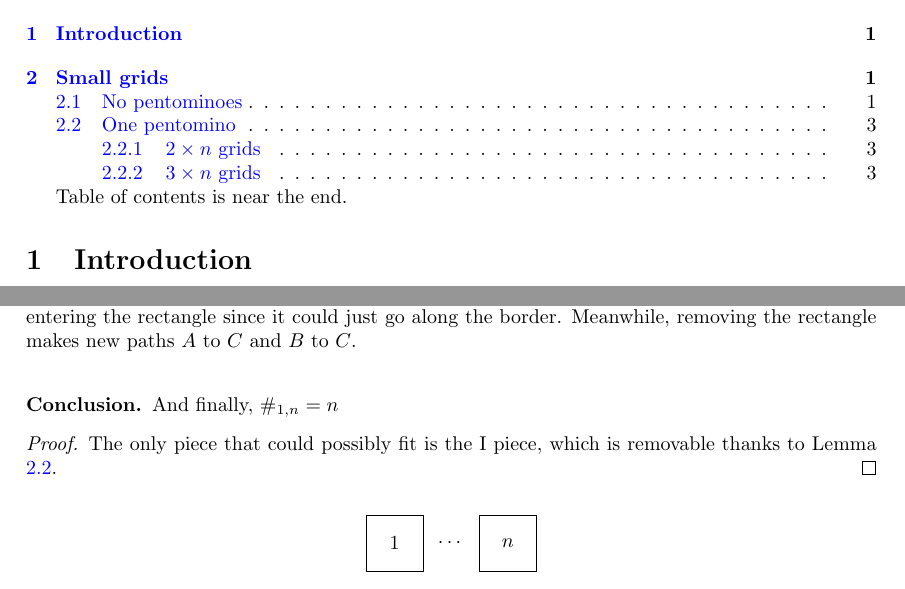
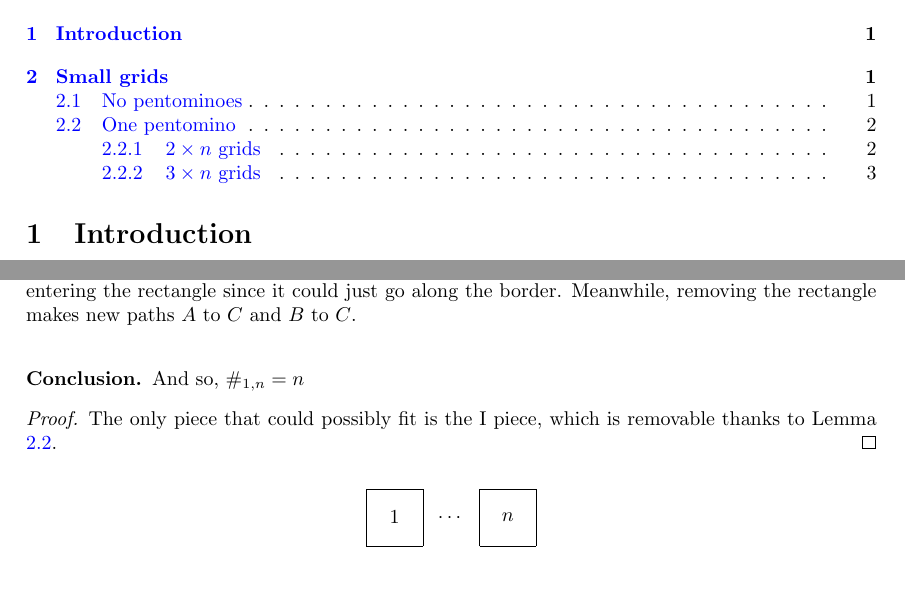
Before and after one commit to icecream17/minopathfinding, a LaTeX document (main.tex): two parts of pages 1 and 2 of 4, joined at a grey line, cut so that both start at the same text. Compiled offline with pdfLaTeX.

Commit message:
Small fixes

```diff
--- a/main.tex
+++ b/main.tex
@@ -69,8 +69,6 @@
 % \end{abstract}
 
 \tableofcontents
-
-Table of contents is near the end.
 
 
 
@@ -184,7 +182,7 @@ We have the possibility of $\#^{p}_{n, m} < \#^{p - r}_{n, m}$ because in additi
 \end{figure}
 
 \begin{conclusion}
-And finally, $\#_{1, n} = n$
+And so, $\#_{1, n} = n$
 \end{conclusion}
 
 \begin{proof}
```
Also changed, not shown: main.pdf, main.tex (2 more changed lines), 4 other files.
